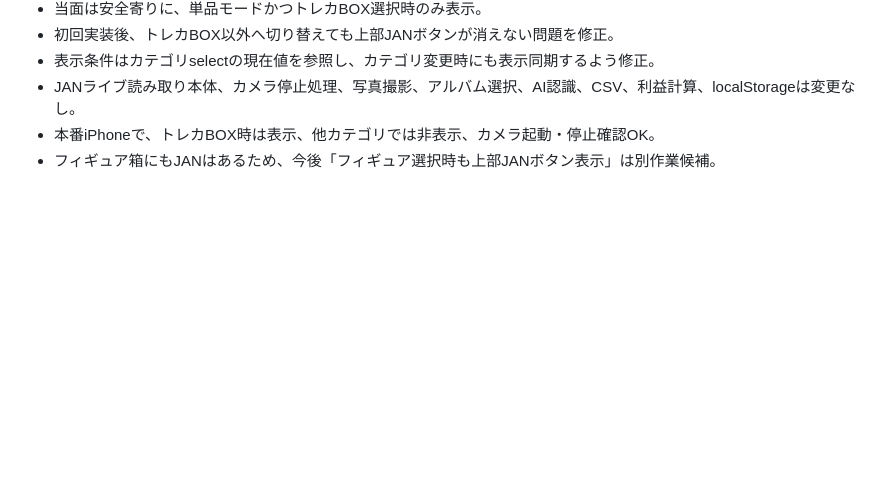
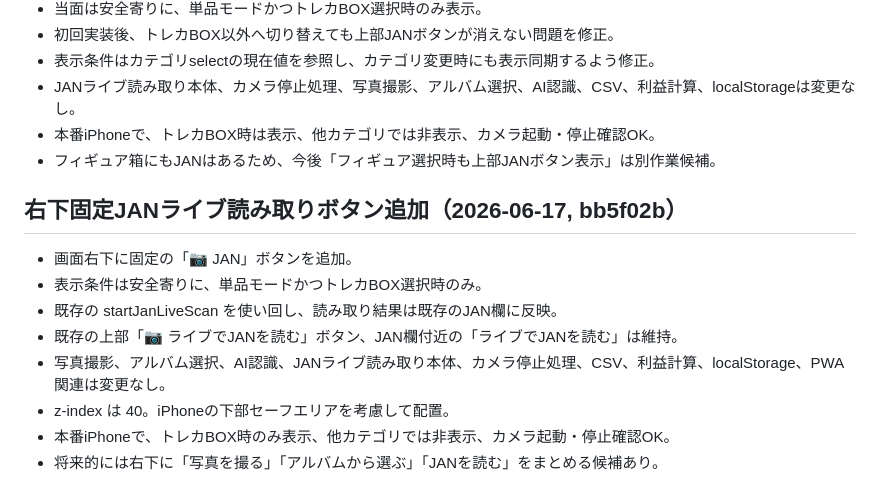
Before and after one commit to tomtomtom0312/iphone-judge-app, a Markdown page: HANDOFF.md, the part around the change. GitHub-like rendering; blank space fills up the shorter version.

Commit message:
docs: log floating JAN scan button

```diff
--- a/HANDOFF.md
+++ b/HANDOFF.md
@@ -1405,3 +1405,13 @@ Claude Code設計上の推奨：
 - JANライブ読み取り本体、カメラ停止処理、写真撮影、アルバム選択、AI認識、CSV、利益計算、localStorageは変更なし。
 - 本番iPhoneで、トレカBOX時は表示、他カテゴリでは非表示、カメラ起動・停止確認OK。
 - フィギュア箱にもJANはあるため、今後「フィギュア選択時も上部JANボタン表示」は別作業候補。
+
+## 右下固定JANライブ読み取りボタン追加（2026-06-17, bb5f02b）
+- 画面右下に固定の「📷 JAN」ボタンを追加。
+- 表示条件は安全寄りに、単品モードかつトレカBOX選択時のみ。
+- 既存の startJanLiveScan を使い回し、読み取り結果は既存のJAN欄に反映。
+- 既存の上部「📷 ライブでJANを読む」ボタン、JAN欄付近の「ライブでJANを読む」は維持。
+- 写真撮影、アルバム選択、AI認識、JANライブ読み取り本体、カメラ停止処理、CSV、利益計算、localStorage、PWA関連は変更なし。
+- z-index は 40。iPhoneの下部セーフエリアを考慮して配置。
+- 本番iPhoneで、トレカBOX時のみ表示、他カテゴリでは非表示、カメラ起動・停止確認OK。
+- 将来的には右下に「写真を撮る」「アルバムから選ぶ」「JANを読む」をまとめる候補あり。
```
